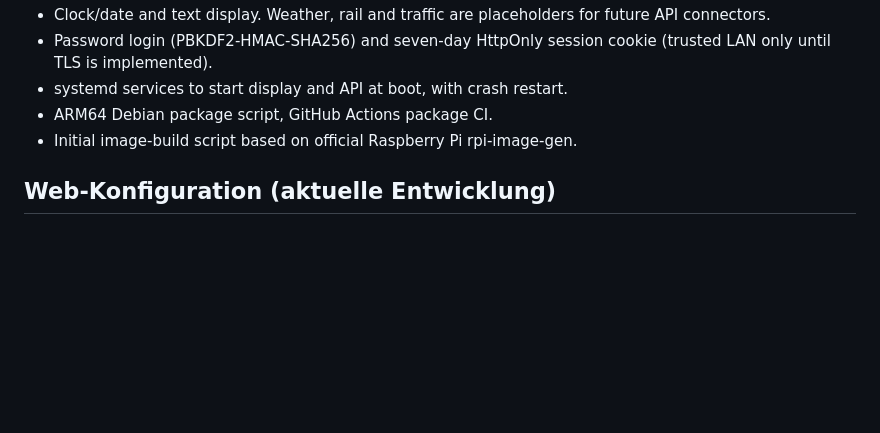
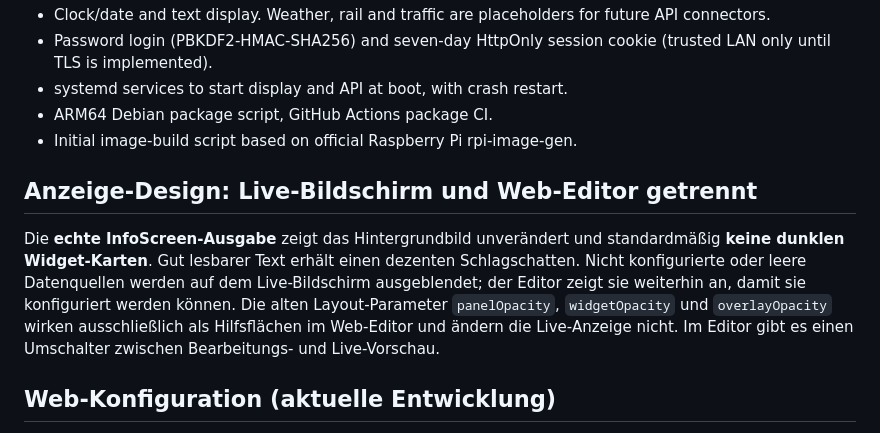
Before and after one commit to Fxbso/InfoScreenOS, a Markdown page: README.md, the part around the change. Drawn GitHub-style; blank space fills up the shorter version.

Commit message:
docs: clarify live-renderer transparency and editor-only widget guides

```diff
--- a/README.md
+++ b/README.md
@@ -42,6 +42,17 @@ Own native InfoScreen software for Raspberry Pi **4 Model B**, without Chromium
 - ARM64 Debian package script, GitHub Actions package CI.
 - Initial image-build script based on official Raspberry Pi rpi-image-gen.
 
+## Anzeige-Design: Live-Bildschirm und Web-Editor getrennt
+
+Die **echte InfoScreen-Ausgabe** zeigt das Hintergrundbild unverändert und
+standardmäßig **keine dunklen Widget-Karten**. Gut lesbarer Text erhält
+einen dezenten Schlagschatten. Nicht konfigurierte oder leere Datenquellen
+werden auf dem Live-Bildschirm ausgeblendet; der Editor zeigt sie weiterhin
+an, damit sie konfiguriert werden können. Die alten Layout-Parameter
+`panelOpacity`, `widgetOpacity` und `overlayOpacity` wirken ausschließlich
+als Hilfsflächen im Web-Editor und ändern die Live-Anzeige nicht. Im Editor
+gibt es einen Umschalter zwischen Bearbeitungs- und Live-Vorschau.
+
 ## Web-Konfiguration (aktuelle Entwicklung)
 - **Hauptansicht**: Bildschirm-Vorschau, Positionen per Drag-and-drop, Widget-Editor,
   Bildabdunklung sowie separat einstellbare Karten-Deckkraft, Farben und Schriftgröße.
```
